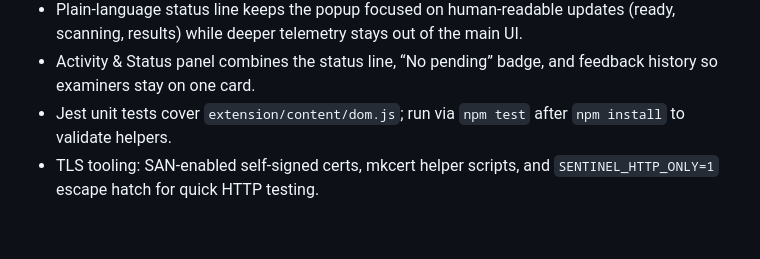
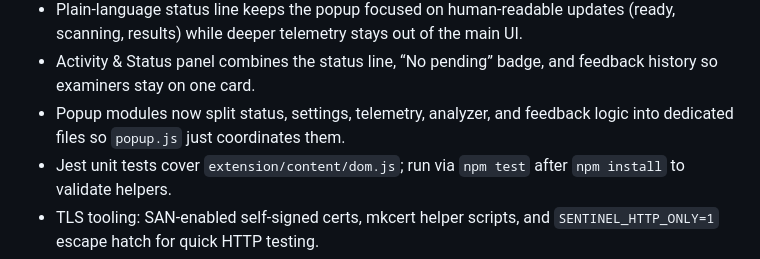
Before and after one commit to TaiwoOgunbanwo/sentinelHsf, a Markdown page: AGENTS.md, the part around the change. GitHub-like rendering; blank space fills up the shorter version.

```diff
--- a/AGENTS.md
+++ b/AGENTS.md
@@ -41,6 +41,7 @@ Verify the feedback queue by simulating offline mode, ensuring reports are queue
 - Feedback UX polish: inline buttons signal sent/queued/error states, popup history includes relative timestamps, and entries can be dismissed to keep demo logs tidy.
 - Plain-language status line keeps the popup focused on human-readable updates (ready, scanning, results) while deeper telemetry stays out of the main UI.
 - Activity & Status panel combines the status line, “No pending” badge, and feedback history so examiners stay on one card.
+- Popup modules now split status, settings, telemetry, analyzer, and feedback logic into dedicated files so `popup.js` just coordinates them.
 - Jest unit tests cover `extension/content/dom.js`; run via `npm test` after `npm install` to validate helpers.
 - TLS tooling: SAN-enabled self-signed certs, mkcert helper scripts, and `SENTINEL_HTTP_ONLY=1` escape hatch for quick HTTP testing.
 - Backend hardening: dependency guards with actionable messages, CORS-friendly OPTIONS handling, batch endpoint sanity checks, and `/report` validation.
```
Also changed, not shown: HANDOFF.md (+1 -0 lines), README.md (+1 -0 lines).
